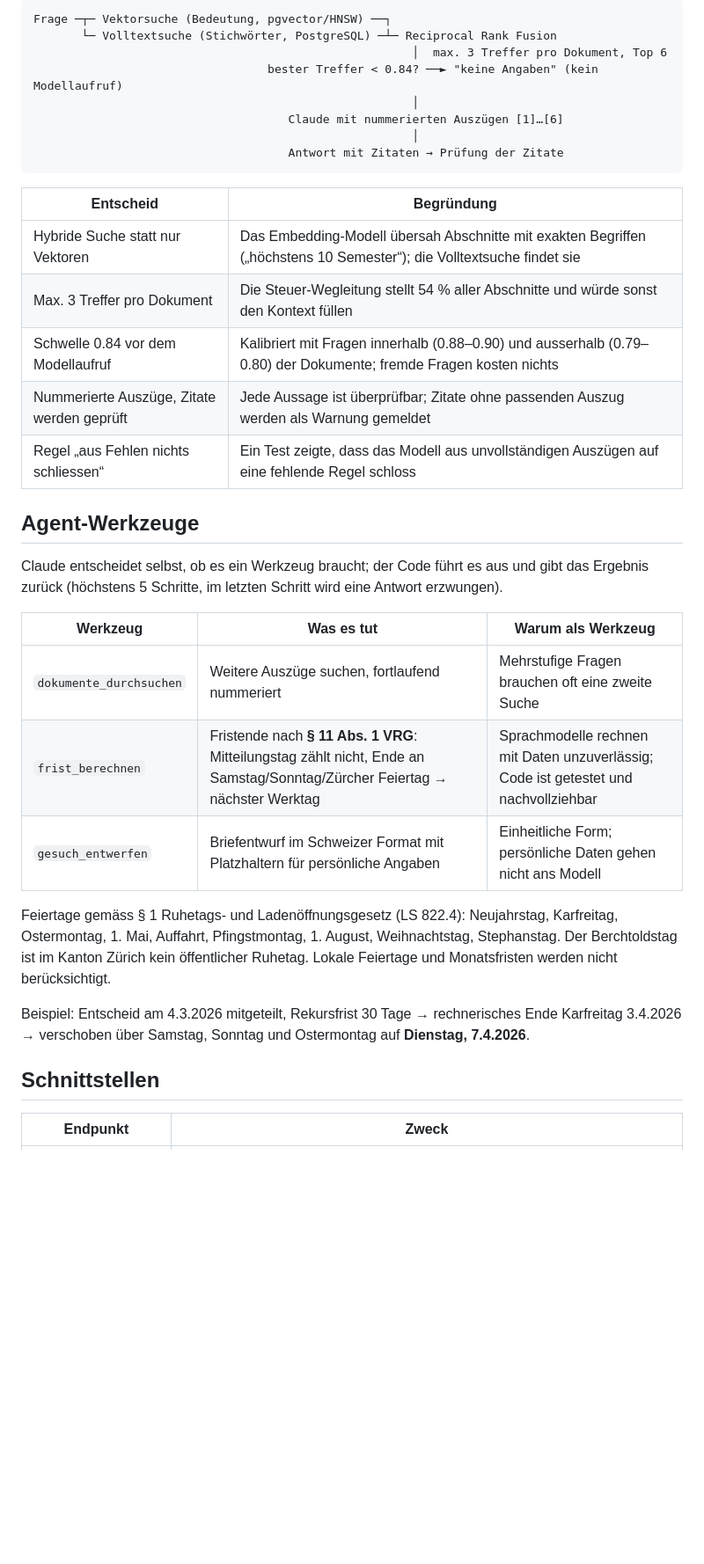
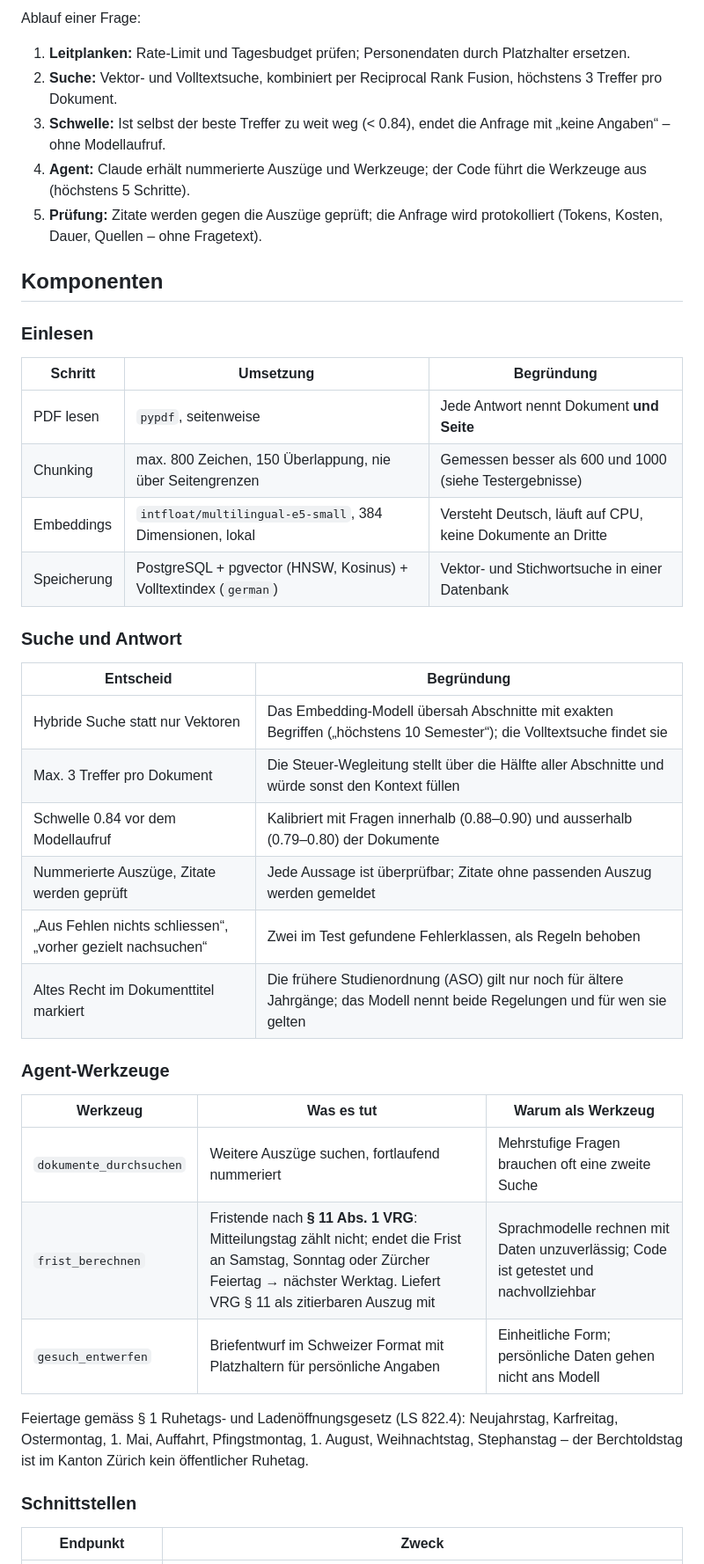
Before and after one commit to alidlaimi/rag-assistent, a Markdown page: README.md, the part around one of its changes. Shown at 88% size. Rendered like a GitHub page; blank space fills up the shorter version.

````diff
--- a/README.md
+++ b/README.md
@@ -39,42 +70,48 @@ Assistent das, statt zu raten.
 ```
-Frage ─┬─ Vektorsuche (Bedeutung, pgvector/HNSW) ──┐
-       └─ Volltextsuche (Stichwörter, PostgreSQL) ─┴─ Reciprocal Rank Fusion
-                                                       │  max. 3 Treffer pro Dokument, Top 6
-                                  bester Treffer < 0.84? ──► "keine Angaben" (kein Modellaufruf)
-                                                       │
-                                     Claude mit nummerierten Auszügen [1]…[6]
-                                                       │
-                                     Antwort mit Zitaten → Prüfung der Zitate
-```
+
+Ablauf einer Frage:
+
+1. **Leitplanken:** Rate-Limit und Tagesbudget prüfen; Personendaten durch Platzhalter ersetzen.
+2. **Suche:** Vektor- und Volltextsuche, kombiniert per Reciprocal Rank Fusion, höchstens 3 Treffer pro Dokument.
+3. **Schwelle:** Ist selbst der beste Treffer zu weit weg (< 0.84), endet die Anfrage mit „keine Angaben“ – ohne Modellaufruf.
+4. **Agent:** Claude erhält nummerierte Auszüge und Werkzeuge; der Code führt die Werkzeuge aus (höchstens 5 Schritte).
+5. **Prüfung:** Zitate werden gegen die Auszüge geprüft; die Anfrage wird protokolliert (Tokens, Kosten, Dauer, Quellen – ohne Fragetext).
+
+## Komponenten
+
+### Einlesen
+
+| Schritt | Umsetzung | Begründung |
+|---|---|---|
+| PDF lesen | `pypdf`, seitenweise | Jede Antwort nennt Dokument **und Seite** |
+| Chunking | max. 800 Zeichen, 150 Überlappung, nie über Seitengrenzen | Gemessen besser als 600 und 1000 (siehe Testergebnisse) |
+| Embeddings | `intfloat/multilingual-e5-small`, 384 Dimensionen, lokal | Versteht Deutsch, läuft auf CPU, keine Dokumente an Dritte |
+| Speicherung | PostgreSQL + pgvector (HNSW, Kosinus) + Volltextindex (`german`) | Vektor- und Stichwortsuche in einer Datenbank |
+
+### Suche und Antwort
 
 | Entscheid | Begründung |
 |---|---|
 | Hybride Suche statt nur Vektoren | Das Embedding-Modell übersah Abschnitte mit exakten Begriffen („höchstens 10 Semester“); die Volltextsuche findet sie |
-| Max. 3 Treffer pro Dokument | Die Steuer-Wegleitung stellt 54 % aller Abschnitte und würde sonst den Kontext füllen |
-| Schwelle 0.84 vor dem Modellaufruf | Kalibriert mit Fragen innerhalb (0.88–0.90) und ausserhalb (0.79–0.80) der Dokumente; fremde Fragen kosten nichts |
-| Nummerierte Auszüge, Zitate werden geprüft | Jede Aussage ist überprüfbar; Zitate ohne passenden Auszug werden als Warnung gemeldet |
-| Regel „aus Fehlen nichts schliessen“ | Ein Test zeigte, dass das Modell aus unvollständigen Auszügen auf eine fehlende Regel schloss |
+| Max. 3 Treffer pro Dokument | Die Steuer-Wegleitung stellt über die Hälfte aller Abschnitte und würde sonst den Kontext füllen |
+| Schwelle 0.84 vor dem Modellaufruf | Kalibriert mit Fragen innerhalb (0.88–0.90) und ausserhalb (0.79–0.80) der Dokumente |
+| Nummerierte Auszüge, Zitate werden geprüft | Jede Aussage ist überprüfbar; Zitate ohne passenden Auszug werden gemeldet |
+| „Aus Fehlen nichts schliessen“, „vorher gezielt nachsuchen“ | Zwei im Test gefundene Fehlerklassen, als Regeln behoben |
+| Altes Recht im Dokumenttitel markiert | Die frühere Studienordnung (ASO) gilt nur noch für ältere Jahrgänge; das Modell nennt beide Regelungen und für wen sie gelten |
 
-## Agent-Werkzeuge
-
-Claude entscheidet selbst, ob es ein Werkzeug braucht; der Code führt es aus und gibt das
-Ergebnis zurück (höchstens 5 Schritte, im letzten Schritt wird eine Antwort erzwungen).
+### Agent-Werkzeuge
 
 | Werkzeug | Was es tut | Warum als Werkzeug |
 |---|---|---|
 | `dokumente_durchsuchen` | Weitere Auszüge suchen, fortlaufend nummeriert | Mehrstufige Fragen brauchen oft eine zweite Suche |
-| `frist_berechnen` | Fristende nach **§ 11 Abs. 1 VRG**: Mitteilungstag zählt nicht, Ende an Samstag/Sonntag/Zürcher Feiertag → nächster Werktag | Sprachmodelle rechnen mit Daten unzuverlässig; Code ist getestet und nachvollziehbar |
+| `frist_berechnen` | Fristende nach **§ 11 Abs. 1 VRG**: Mitteilungstag zählt nicht; endet die Frist an Samstag, Sonntag oder Zürcher Feiertag → nächster Werktag. Liefert VRG § 11 als zitierbaren Auszug mit | Sprachmodelle rechnen mit Daten unzuverlässig; Code ist getestet und nachvollziehbar |
 | `gesuch_entwerfen` | Briefentwurf im Schweizer Format mit Platzhaltern für persönliche Angaben | Einheitliche Form; persönliche Daten gehen nicht ans Modell |
 
 Feiertage gemäss § 1 Ruhetags- und Ladenöffnungsgesetz (LS 822.4): Neujahrstag, Karfreitag,
-Ostermontag, 1. Mai, Auffahrt, Pfingstmontag, 1. August, Weihnachtstag, Stephanstag.
-Der Berchtoldstag ist im Kanton Zürich kein öffentlicher Ruhetag. Lokale Feiertage und
-Monatsfristen werden nicht berücksichtigt.
+Ostermontag, 1. Mai, Auffahrt, Pfingstmontag, 1. August, Weihnachtstag, Stephanstag – der
+Berchtoldstag ist im Kanton Zürich kein öffentlicher Ruhetag.
 
-Beispiel: Entscheid am 4.3.2026 mitgeteilt, Rekursfrist 30 Tage → rechnerisches Ende
-Karfreitag 3.4.2026 → verschoben über Samstag, Sonntag und Ostermontag auf **Dienstag, 7.4.2026**.
-
-## Schnittstellen
+### Schnittstellen
 
 | Endpunkt | Zweck |
 |---|---|
````
Also changed, not shown: other parts of README.md (+191 -150 lines), eval/bericht.md (+3 -3 lines), docs/screenshots/01_antwort_frist.png (added), docs/screenshots/02_quellen.png (added), docs/screenshots/03_gesuchsentwurf.png (added), docs/screenshots/04_personendaten.png (added), docs/screenshots/05_monitoring.png (added), docs/screenshots/06_api_doku.png (added), 2 other files.
